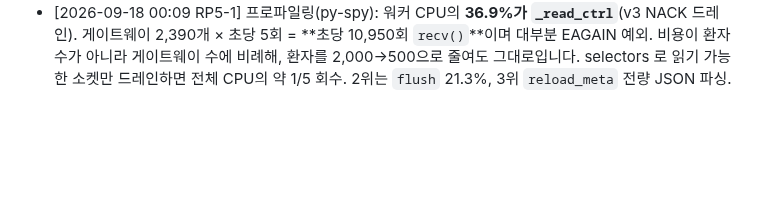
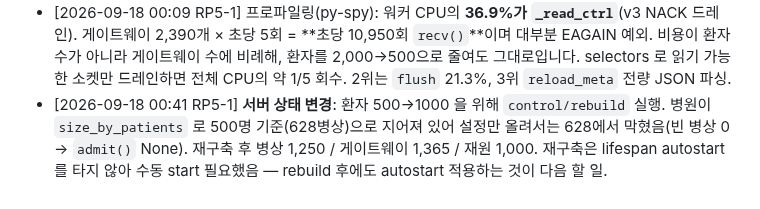
Before and after one commit to uxaipark/biomonitor_simulator, a Markdown page: docs/HANDOFF.md, the part around the change. GitHub-like rendering; blank space fills up the shorter version.

Commit message:
HANDOFF: 환자 1000 재구축 기록
Co-Authored-By: Claude Fable 5.1 <noreply@anthropic.com>
Claude-Session: https://claude.ai/code/session_01C9pYrA3N7w5GEVsqx7ryhC

```diff
--- a/docs/HANDOFF.md
+++ b/docs/HANDOFF.md
@@ -75,3 +75,4 @@
 - [2026-09-18 00:09 RP5-1] 송신 대상 변경: 192.168.0.56 → **192.168.0.209**:9100. `config.json`에 기록. 전환 시 SAF 72.7MB(게이트웨이 118개분)가 `drop_saf=0`으로 전량 재생 완료 — v3 재전송 경로 실부하 검증됨.
 - [2026-09-18 00:09 RP5-1] Mac 철수에 맞춰 `CLAUDE.md` 재작성: 역할을 RP5-1/RP5-2로 정의(기존 규칙은 `dlake`가 아닌 장비를 전부 MAC으로 판별해, 2호기가 1호기에 배포를 시도할 수 있었음), 실시간 소통을 채팅 채널로 지정.
 - [2026-09-18 00:09 RP5-1] 프로파일링(py-spy): 워커 CPU의 **36.9%가 `_read_ctrl`**(v3 NACK 드레인). 게이트웨이 2,390개 × 초당 5회 = **초당 10,950회 `recv()`**이며 대부분 EAGAIN 예외. 비용이 환자 수가 아니라 게이트웨이 수에 비례해, 환자를 2,000→500으로 줄여도 그대로입니다. selectors 로 읽기 가능한 소켓만 드레인하면 전체 CPU의 약 1/5 회수. 2위는 `flush` 21.3%, 3위 `reload_meta` 전량 JSON 파싱.
+- [2026-09-18 00:41 RP5-1] **서버 상태 변경**: 환자 500→1000 을 위해 `control/rebuild` 실행. 병원이 `size_by_patients` 로 500명 기준(628병상)으로 지어져 있어 설정만 올려서는 628에서 막혔음(빈 병상 0 → `admit()` None). 재구축 후 병상 1,250 / 게이트웨이 1,365 / 재원 1,000. 재구축은 lifespan autostart 를 타지 않아 수동 start 필요했음 — rebuild 후에도 autostart 적용하는 것이 다음 할 일.
```
